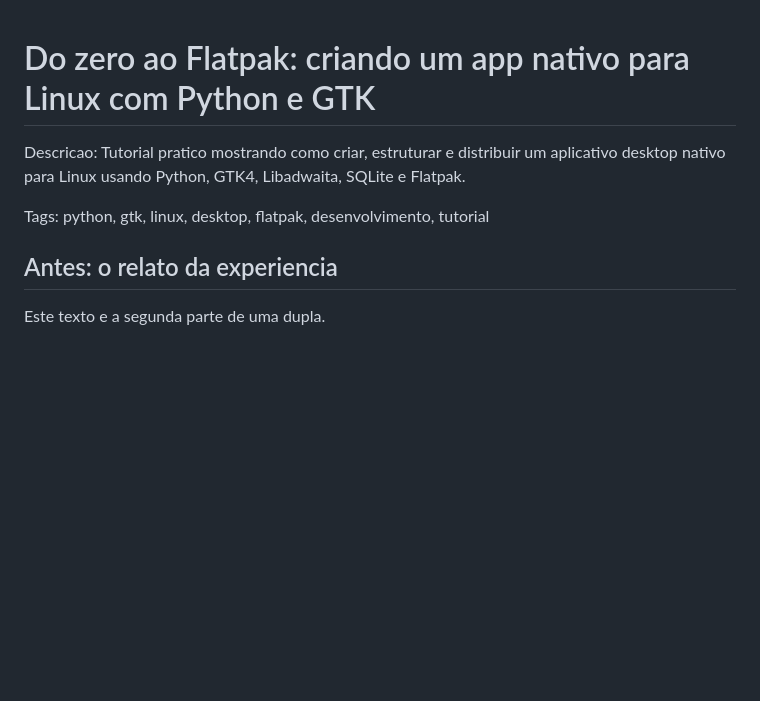
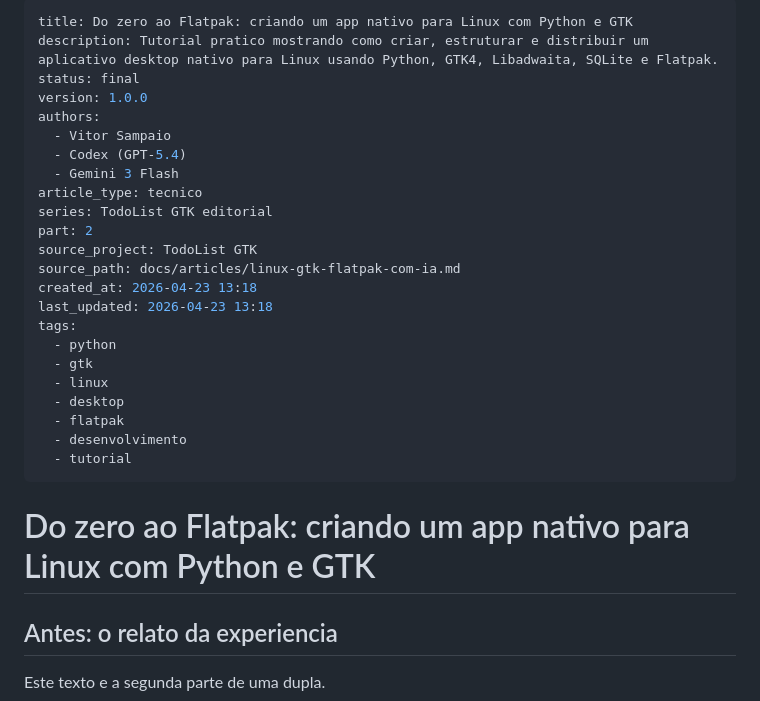
Before and after one commit to vitordevsp/todolist-gtk, a Markdown page: docs/articles/linux-gtk-flatpak-com-ia.md, the part around the change. Rendered like a GitHub page; blank space fills up the shorter version.

```diff
--- a/docs/articles/linux-gtk-flatpak-com-ia.md
+++ b/docs/articles/linux-gtk-flatpak-com-ia.md
@@ -1,10 +1,30 @@
+---
+title: Do zero ao Flatpak: criando um app nativo para Linux com Python e GTK
+description: Tutorial pratico mostrando como criar, estruturar e distribuir um aplicativo desktop nativo para Linux usando Python, GTK4, Libadwaita, SQLite e Flatpak.
+status: final
+version: 1.0.0
+authors:
+  - Vitor Sampaio
+  - Codex (GPT-5.4)
+  - Gemini 3 Flash
+article_type: tecnico
+series: TodoList GTK editorial
+part: 2
+source_project: TodoList GTK
+source_path: docs/articles/linux-gtk-flatpak-com-ia.md
+created_at: 2026-04-23 13:18
+last_updated: 2026-04-23 13:18
+tags:
+  - python
+  - gtk
+  - linux
+  - desktop
+  - flatpak
+  - desenvolvimento
+  - tutorial
+---
+
 # Do zero ao Flatpak: criando um app nativo para Linux com Python e GTK
-
-Descricao: Tutorial pratico mostrando como criar, estruturar e distribuir um
-aplicativo desktop nativo para Linux usando Python, GTK4, Libadwaita, SQLite e
-Flatpak.
-
-Tags: python, gtk, linux, desktop, flatpak, desenvolvimento, tutorial
 
 ## Antes: o relato da experiencia
 
```
Also changed, not shown: README.md (+14 -0 lines), docs/articles/experiencia-desenvolvimento-ia-sem-dominar-stack.md (+26 -4 lines), public/image.png (added).
